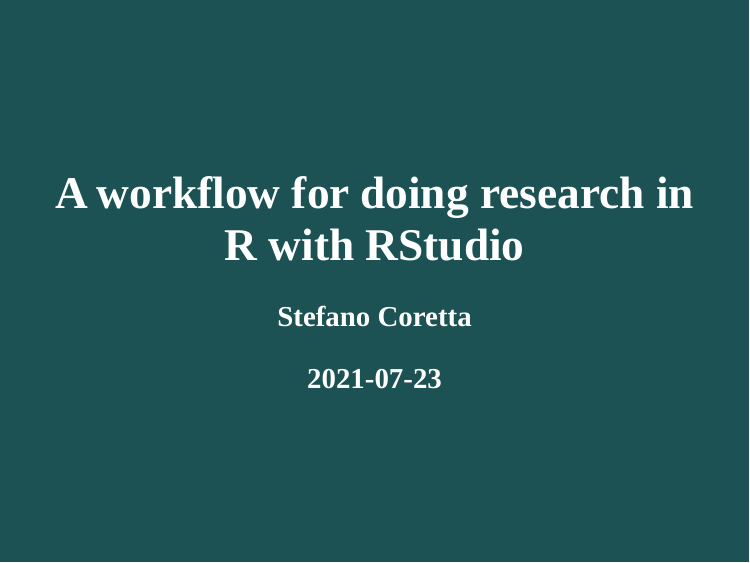
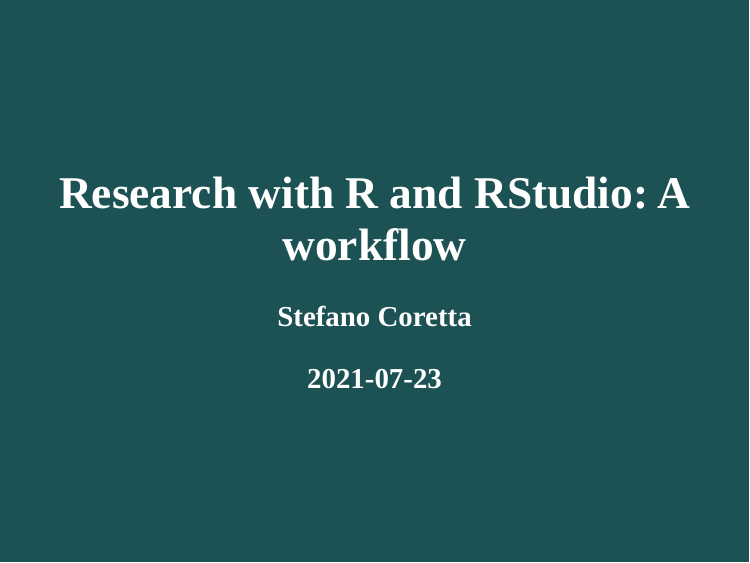
Before and after one commit to stefanocoretta/2017-rproject, an R Markdown document (index.Rmd): page 1 of 10. Rendered offline with R 4.5, knitr and Pandoc, with nearby package versions; the slides are laid out offline by our stand-in for remark.js, each with all of its steps uncovered, in fonts that may differ from those the slides ask for, and without slide numbers, shadows or browser add-ons; colours and fonts come from the style sheet that the author committed, because xaringanthemer is not installed.

Commit message:
♻️ - rename files

```diff
--- a/2017-rproject.Rmd
+++ b/index.Rmd
@@ -1,5 +1,5 @@
 ---
-title: "A workflow for doing research in R with RStudio"
+title: "Research with R and RStudio: A workflow"
 author: "Stefano Coretta"
 date: "`r Sys.Date()`"
 output:
```
Also changed, not shown: index.html.
